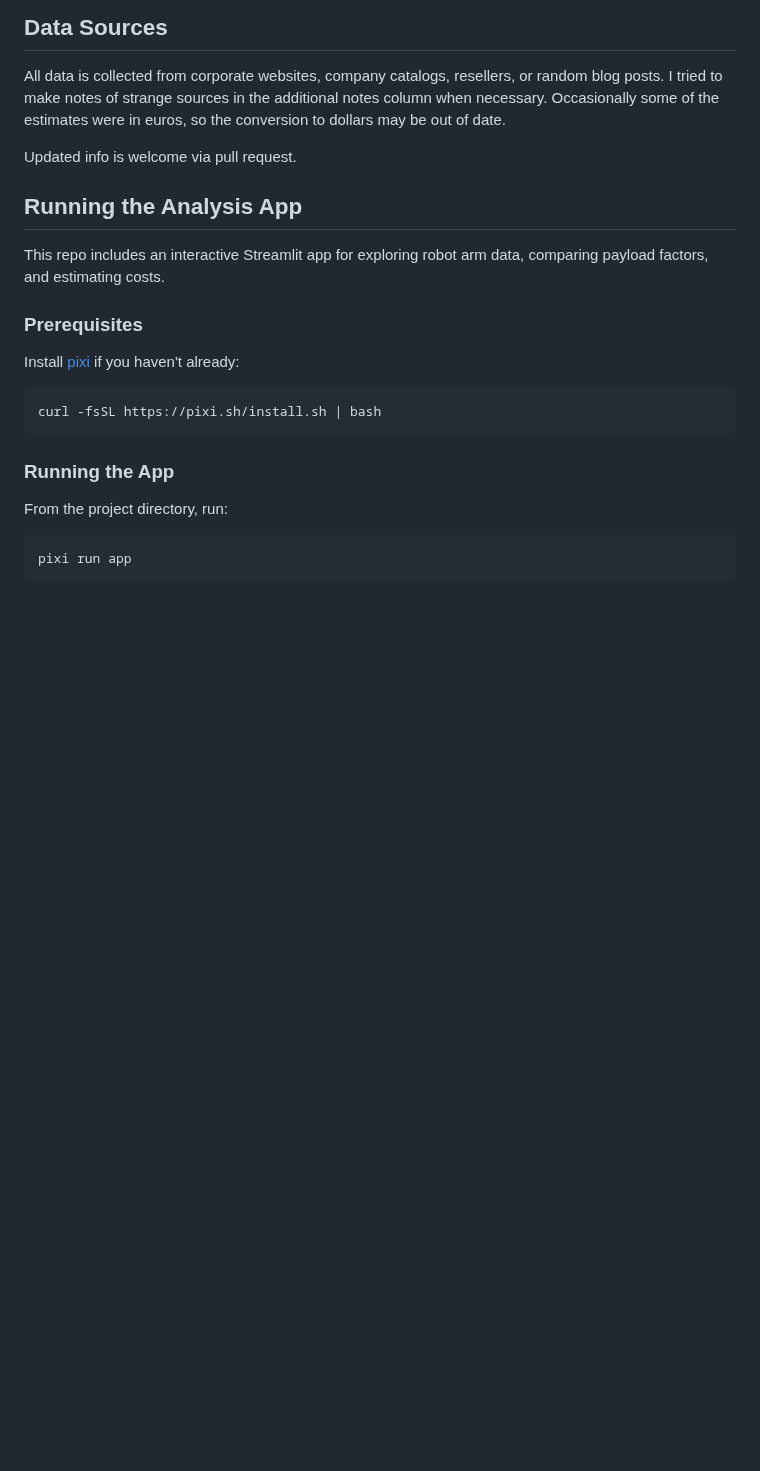
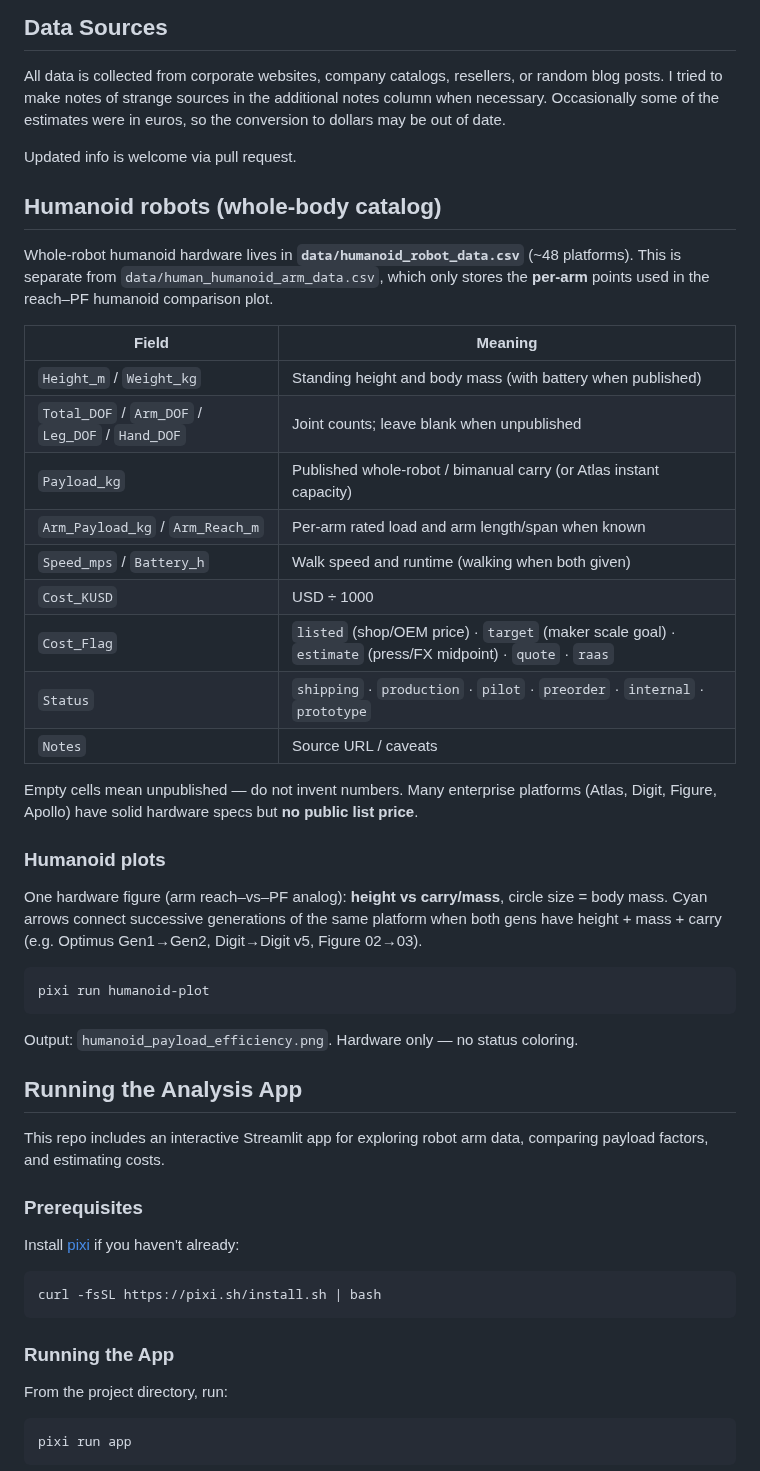
Before and after one commit to mdicicco/robot_arm_data, a Markdown page: README.md, the part around the change. Drawn GitHub-style; blank space fills up the shorter version.

Commit message:
adding seperate humanoid analysis data and plots

````diff
--- a/README.md
+++ b/README.md
@@ -87,6 +87,34 @@ Outputs: `robot_arm_summary.png`, `robot_arm_high_pf.png`, `robot_arm_human_comp
 All data is collected from corporate websites, company catalogs, resellers, or random blog posts. I tried to make notes of strange sources in the additional notes column when necessary. Occasionally some of the estimates were in euros, so the conversion to dollars may be out of date.
 
 Updated info is welcome via pull request.
+
+## Humanoid robots (whole-body catalog)
+
+Whole-robot humanoid hardware lives in **`data/humanoid_robot_data.csv`** (~48 platforms). This is separate from `data/human_humanoid_arm_data.csv`, which only stores the **per-arm** points used in the reach–PF humanoid comparison plot.
+
+| Field | Meaning |
+|---|---|
+| `Height_m` / `Weight_kg` | Standing height and body mass (with battery when published) |
+| `Total_DOF` / `Arm_DOF` / `Leg_DOF` / `Hand_DOF` | Joint counts; leave blank when unpublished |
+| `Payload_kg` | Published whole-robot / bimanual carry (or Atlas instant capacity) |
+| `Arm_Payload_kg` / `Arm_Reach_m` | Per-arm rated load and arm length/span when known |
+| `Speed_mps` / `Battery_h` | Walk speed and runtime (walking when both given) |
+| `Cost_KUSD` | USD ÷ 1000 |
+| `Cost_Flag` | `listed` (shop/OEM price) · `target` (maker scale goal) · `estimate` (press/FX midpoint) · `quote` · `raas` |
+| `Status` | `shipping` · `production` · `pilot` · `preorder` · `internal` · `prototype` |
+| `Notes` | Source URL / caveats |
+
+Empty cells mean unpublished — do not invent numbers. Many enterprise platforms (Atlas, Digit, Figure, Apollo) have solid hardware specs but **no public list price**.
+
+### Humanoid plots
+
+One hardware figure (arm reach–vs–PF analog): **height vs carry/mass**, circle size = body mass. Cyan arrows connect successive generations of the same platform when both gens have height + mass + carry (e.g. Optimus Gen1→Gen2, Digit→Digit v5, Figure 02→03).
+
+```bash
+pixi run humanoid-plot
+```
+
+Output: `humanoid_payload_efficiency.png`. Hardware only — no status coloring.
 
 ## Running the Analysis App
 
````
Also changed, not shown: humanoid_payload_efficiency.png (added), 2 other files.
